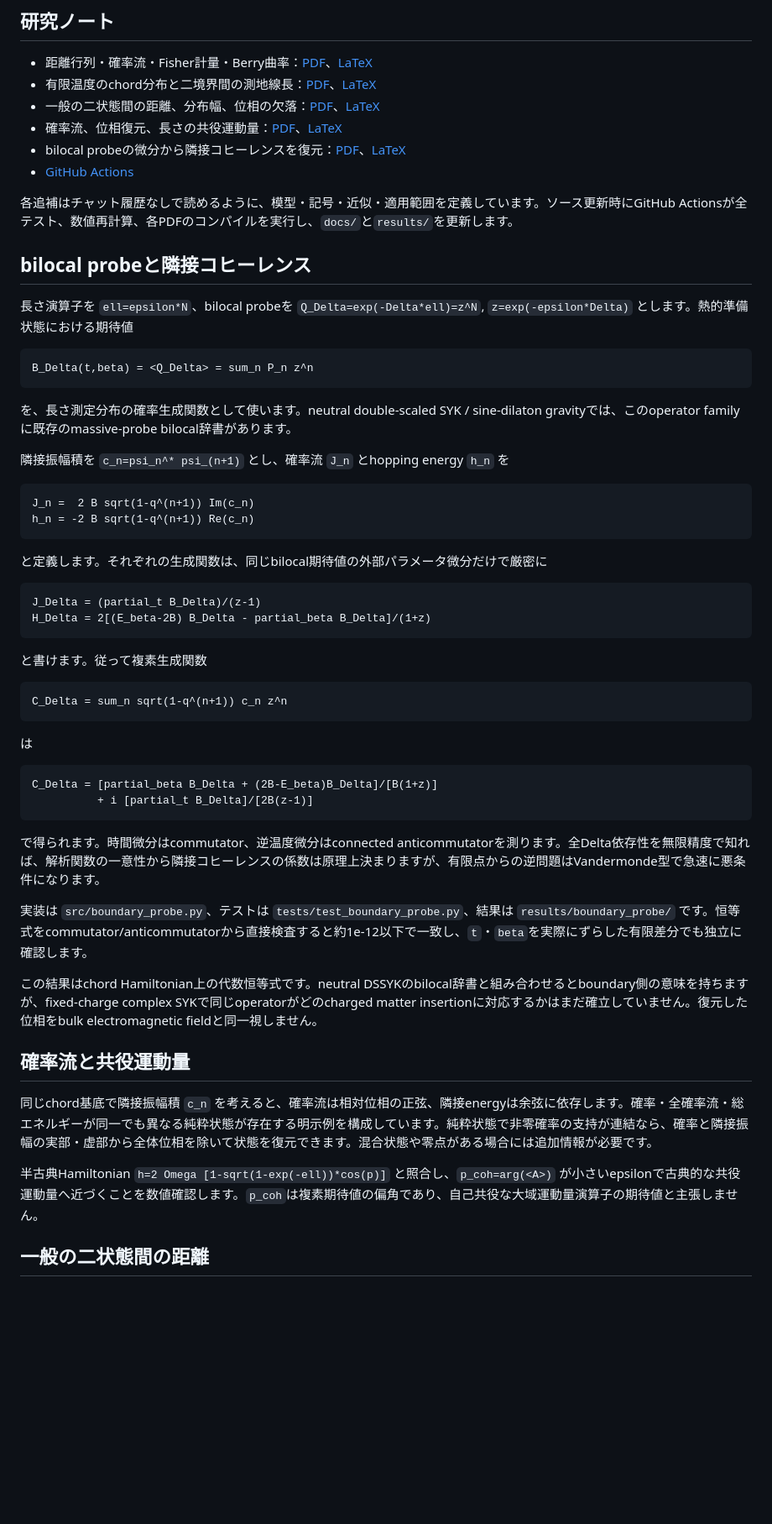
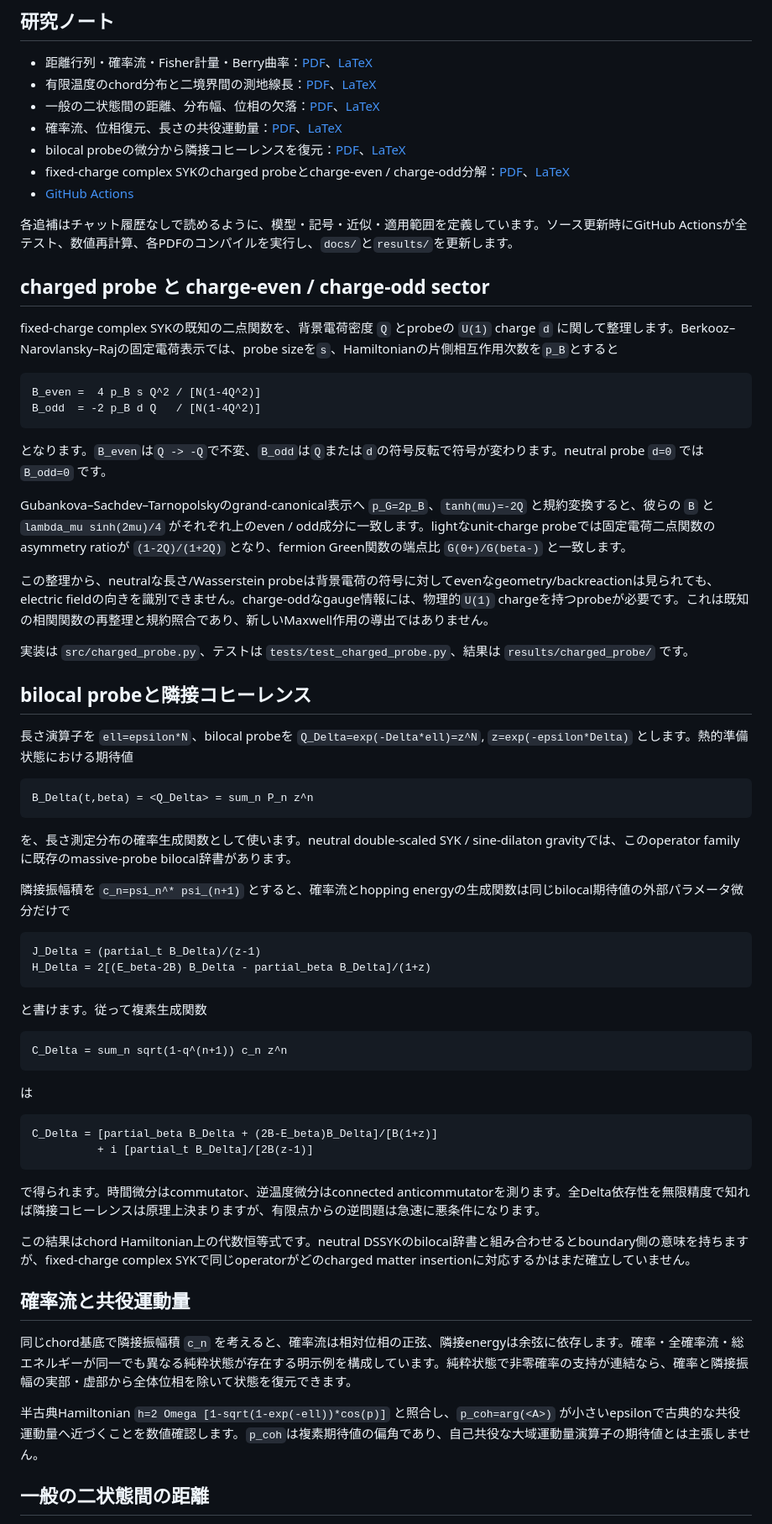
Before and after one commit to ryos-physrockme/wasserstein-holography, a Markdown page: README.md, the part around one of its changes. Shown at 84% size. Rendered like a GitHub page; blank space fills up the shorter version.

Commit message:
Document charged-probe gauge-sector split

````diff
--- a/README.md
+++ b/README.md
@@ -9,9 +9,27 @@
 - 一般の二状態間の距離、分布幅、位相の欠落：[PDF](docs/state_distance.pdf)、[LaTeX](notes/state_distance.tex)
 - 確率流、位相復元、長さの共役運動量：[PDF](docs/phase_space.pdf)、[LaTeX](notes/phase_space.tex)
 - bilocal probeの微分から隣接コヒーレンスを復元：[PDF](docs/boundary_probe.pdf)、[LaTeX](notes/boundary_probe.tex)
+- fixed-charge complex SYKのcharged probeとcharge-even / charge-odd分解：[PDF](docs/charged_probe.pdf)、[LaTeX](notes/charged_probe.tex)
 - [GitHub Actions](https://github.com/ryos-physrockme/wasserstein-holography/actions)
 
 各追補はチャット履歴なしで読めるように、模型・記号・近似・適用範囲を定義しています。ソース更新時にGitHub Actionsが全テスト、数値再計算、各PDFのコンパイルを実行し、`docs/`と`results/`を更新します。
+
+## charged probe と charge-even / charge-odd sector
+
+fixed-charge complex SYKの既知の二点関数を、背景電荷密度 `Q` とprobeの `U(1)` charge `d` に関して整理します。Berkooz–Narovlansky–Rajの固定電荷表示では、probe sizeを`s`、Hamiltonianの片側相互作用次数を`p_B`とすると
+
+```text
+B_even =  4 p_B s Q^2 / [N(1-4Q^2)]
+B_odd  = -2 p_B d Q   / [N(1-4Q^2)]
+```
+
+となります。`B_even`は`Q -> -Q`で不変、`B_odd`は`Q`または`d`の符号反転で符号が変わります。neutral probe `d=0` では `B_odd=0` です。
+
+Gubankova–Sachdev–Tarnopolskyのgrand-canonical表示へ `p_G=2p_B`、`tanh(mu)=-2Q` と規約変換すると、彼らの `B` と `lambda_mu sinh(2mu)/4` がそれぞれ上のeven / odd成分に一致します。lightなunit-charge probeでは固定電荷二点関数のasymmetry ratioが `(1-2Q)/(1+2Q)` となり、fermion Green関数の端点比 `G(0+)/G(beta-)` と一致します。
+
+この整理から、neutralな長さ/Wasserstein probeは背景電荷の符号に対してevenなgeometry/backreactionは見られても、electric fieldの向きを識別できません。charge-oddなgauge情報には、物理的`U(1)` chargeを持つprobeが必要です。これは既知の相関関数の再整理と規約照合であり、新しいMaxwell作用の導出ではありません。
+
+実装は `src/charged_probe.py`、テストは `tests/test_charged_probe.py`、結果は `results/charged_probe/` です。
 
 ## bilocal probeと隣接コヒーレンス
 
@@ -23,14 +41,7 @@ B_Delta(t,beta) = <Q_Delta> = sum_n P_n z^n
 
 を、長さ測定分布の確率生成関数として使います。neutral double-scaled SYK / sine-dilaton gravityでは、このoperator familyに既存のmassive-probe bilocal辞書があります。
 
-隣接振幅積を `c_n=psi_n^* psi_(n+1)` とし、確率流 `J_n` とhopping energy `h_n` を
-
-```text
-J_n =  2 B sqrt(1-q^(n+1)) Im(c_n)
-h_n = -2 B sqrt(1-q^(n+1)) Re(c_n)
-```
-
-と定義します。それぞれの生成関数は、同じbilocal期待値の外部パラメータ微分だけで厳密に
+隣接振幅積を `c_n=psi_n^* psi_(n+1)` とすると、確率流とhopping energyの生成関数は同じbilocal期待値の外部パラメータ微分だけで
 
 ```text
 J_Delta = (partial_t B_Delta)/(z-1)
@@ -50,17 +61,15 @@ C_Delta = [partial_beta B_Delta + (2B-E_beta)B_Delta]/[B(1+z)]
           + i [partial_t B_Delta]/[2B(z-1)]
 ```
 
-で得られます。時間微分はcommutator、逆温度微分はconnected anticommutatorを測ります。全Delta依存性を無限精度で知れば、解析関数の一意性から隣接コヒーレンスの係数は原理上決まりますが、有限点からの逆問題はVandermonde型で急速に悪条件になります。
+で得られます。時間微分はcommutator、逆温度微分はconnected anticommutatorを測ります。全Delta依存性を無限精度で知れば隣接コヒーレンスは原理上決まりますが、有限点からの逆問題は急速に悪条件になります。
 
-実装は `src/boundary_probe.py`、テストは `tests/test_boundary_probe.py`、結果は `results/boundary_probe/` です。恒等式をcommutator/anticommutatorから直接検査すると約1e-12以下で一致し、`t`・`beta`を実際にずらした有限差分でも独立に確認します。
-
-この結果はchord Hamiltonian上の代数恒等式です。neutral DSSYKのbilocal辞書と組み合わせるとboundary側の意味を持ちますが、fixed-charge complex SYKで同じoperatorがどのcharged matter insertionに対応するかはまだ確立していません。復元した位相をbulk electromagnetic fieldと同一視しません。
+この結果はchord Hamiltonian上の代数恒等式です。neutral DSSYKのbilocal辞書と組み合わせるとboundary側の意味を持ちますが、fixed-charge complex SYKで同じoperatorがどのcharged matter insertionに対応するかはまだ確立していません。
 
 ## 確率流と共役運動量
 
-同じchord基底で隣接振幅積 `c_n` を考えると、確率流は相対位相の正弦、隣接energyは余弦に依存します。確率・全確率流・総エネルギーが同一でも異なる純粋状態が存在する明示例を構成しています。純粋状態で非零確率の支持が連結なら、確率と隣接振幅の実部・虚部から全体位相を除いて状態を復元できます。混合状態や零点がある場合には追加情報が必要です。
+同じchord基底で隣接振幅積 `c_n` を考えると、確率流は相対位相の正弦、隣接energyは余弦に依存します。確率・全確率流・総エネルギーが同一でも異なる純粋状態が存在する明示例を構成しています。純粋状態で非零確率の支持が連結なら、確率と隣接振幅の実部・虚部から全体位相を除いて状態を復元できます。
 
-半古典Hamiltonian `h=2 Omega [1-sqrt(1-exp(-ell))*cos(p)]` と照合し、`p_coh=arg(<A>)` が小さいepsilonで古典的な共役運動量へ近づくことを数値確認します。`p_coh`は複素期待値の偏角であり、自己共役な大域運動量演算子の期待値と主張しません。
+半古典Hamiltonian `h=2 Omega [1-sqrt(1-exp(-ell))*cos(p)]` と照合し、`p_coh=arg(<A>)` が小さいepsilonで古典的な共役運動量へ近づくことを数値確認します。`p_coh`は複素期待値の偏角であり、自己共役な大域運動量演算子の期待値とは主張しません。
 
 ## 一般の二状態間の距離
 
````
Also changed, not shown: other parts of README.md (+5 -5 lines).
